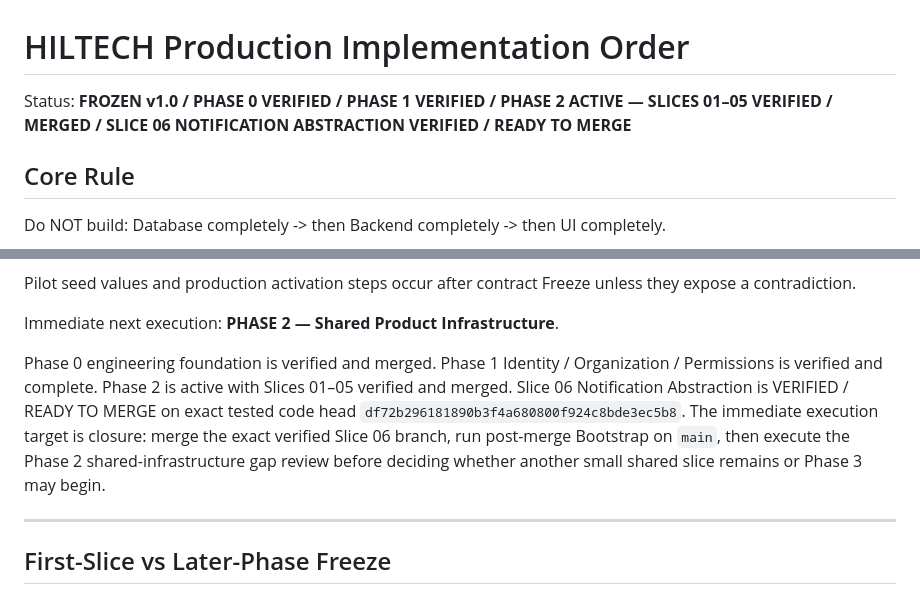
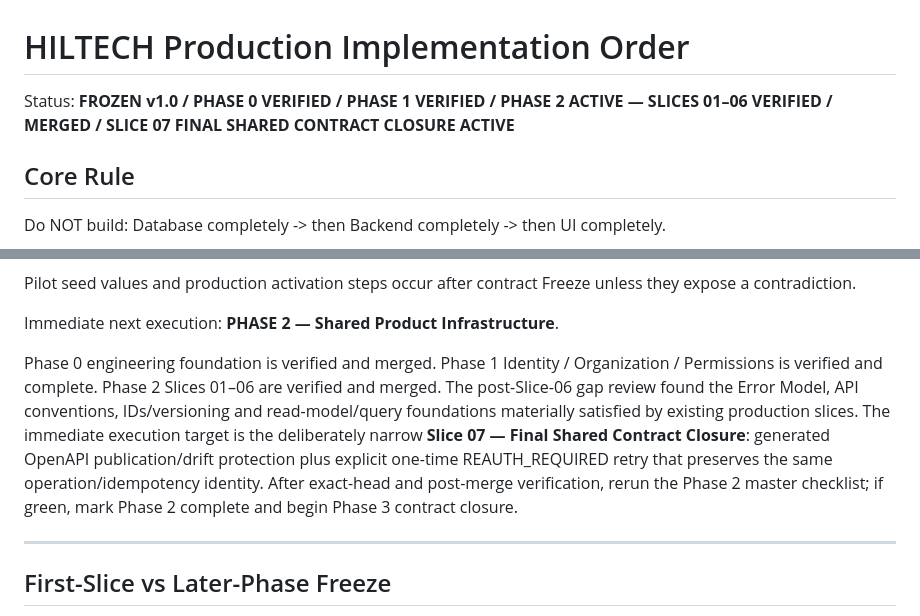
Before and after one commit to omarkhair70-droid/hiltech, a Markdown page: docs/13-delivery/IMPLEMENTATION_ORDER.md, 2 parts joined by grey strips. Rendered like a GitHub page.

Commit message:
docs: record Phase 2 final gap review

```diff
--- a/docs/13-delivery/IMPLEMENTATION_ORDER.md
+++ b/docs/13-delivery/IMPLEMENTATION_ORDER.md
@@ -1,6 +1,6 @@
 # HILTECH Production Implementation Order
 
-Status: **FROZEN v1.0 / PHASE 0 VERIFIED / PHASE 1 VERIFIED / PHASE 2 ACTIVE — SLICES 01–05 VERIFIED / MERGED / SLICE 06 NOTIFICATION ABSTRACTION VERIFIED / READY TO MERGE**
+Status: **FROZEN v1.0 / PHASE 0 VERIFIED / PHASE 1 VERIFIED / PHASE 2 ACTIVE — SLICES 01–06 VERIFIED / MERGED / SLICE 07 FINAL SHARED CONTRACT CLOSURE ACTIVE**
 
 ## Core Rule
 
@@ -455,7 +455,7 @@ Pilot seed values and production activation steps occur after contract Freeze un
 Immediate next execution:
 **PHASE 2 — Shared Product Infrastructure**.
 
-Phase 0 engineering foundation is verified and merged. Phase 1 Identity / Organization / Permissions is verified and complete. Phase 2 is active with Slices 01–05 verified and merged. Slice 06 Notification Abstraction is VERIFIED / READY TO MERGE on exact tested code head `df72b296181890b3f4a680800f924c8bde3ec5b8`. The immediate execution target is closure: merge the exact verified Slice 06 branch, run post-merge Bootstrap on `main`, then execute the Phase 2 shared-infrastructure gap review before deciding whether another small shared slice remains or Phase 3 may begin.
+Phase 0 engineering foundation is verified and merged. Phase 1 Identity / Organization / Permissions is verified and complete. Phase 2 Slices 01–06 are verified and merged. The post-Slice-06 gap review found the Error Model, API conventions, IDs/versioning and read-model/query foundations materially satisfied by existing production slices. The immediate execution target is the deliberately narrow **Slice 07 — Final Shared Contract Closure**: generated OpenAPI publication/drift protection plus explicit one-time REAUTH_REQUIRED retry that preserves the same operation/idempotency identity. After exact-head and post-merge verification, rerun the Phase 2 master checklist; if green, mark Phase 2 complete and begin Phase 3 contract closure.
 
 
 ---
```
